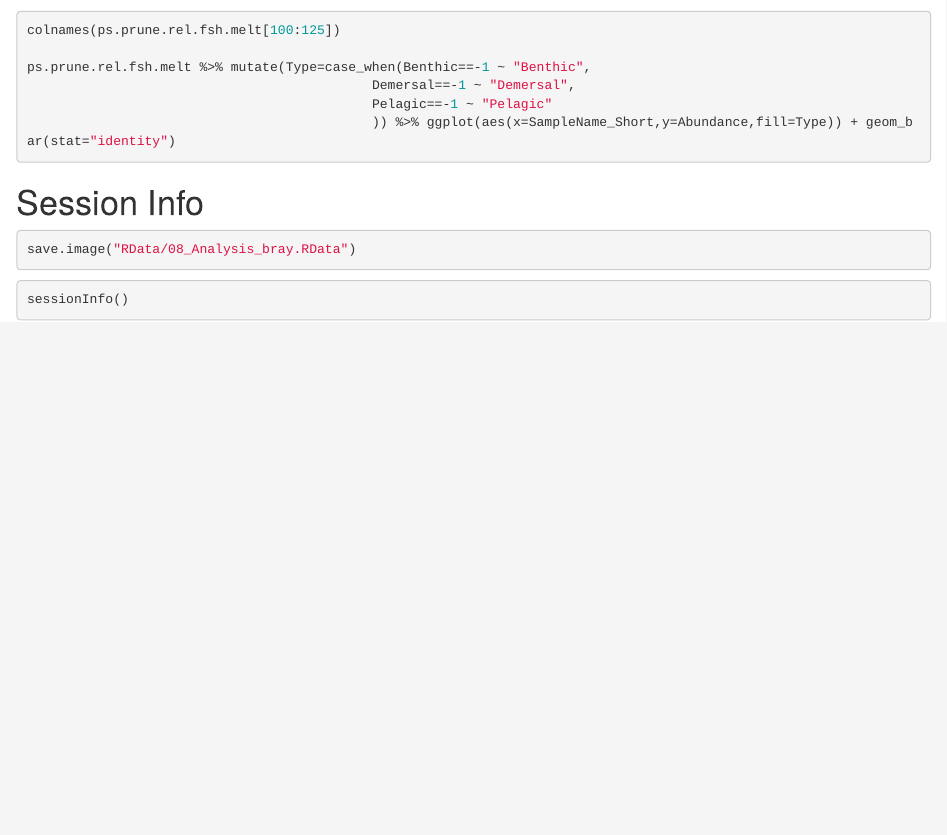
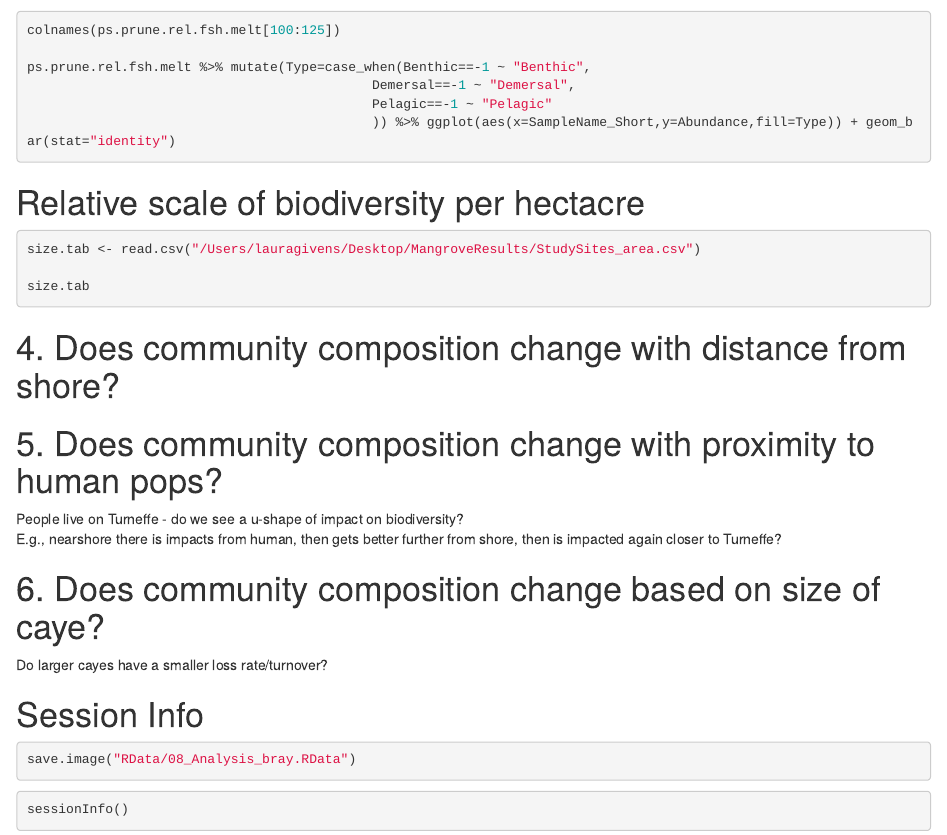
Before and after one commit to lauragivens/BZrookery_eDNA, an R Markdown document (08_Analysis.Rmd): the page in a window 1100 px wide, from 1370 px down. Rendered offline with R 4.5, knitr and Pandoc, with nearby package versions; the code chunks are not run, so their results and figures are left out.

Commit message:
add additional questions

````diff
--- a/08_Analysis.Rmd
+++ b/08_Analysis.Rmd
@@ -1102,6 +1102,22 @@ ps.prune.rel.fsh.melt %>% mutate(Type=case_when(Benthic==-1 ~ "Benthic",
                                             )) %>% ggplot(aes(x=SampleName_Short,y=Abundance,fill=Type)) + geom_bar(stat="identity")
 ```
 
+# Relative scale of biodiversity per hectacre
+```{r}
+size.tab <- read.csv("/Users/lauragivens/Desktop/MangroveResults/StudySites_area.csv")
+
+size.tab
+```
+
+
+# 4. Does community composition change with distance from shore?
+
+# 5. Does community composition change with proximity to human pops?
+People live on Turneffe - do we see a u-shape of impact on biodiversity?
+E.g., nearshore there is impacts from human, then gets better further from shore, then is impacted again closer to Turneffe?
+
+# 6. Does community composition change based on size of caye?
+Do larger cayes have a smaller loss rate/turnover?
 
 # Session Info
 ```{r}
````
